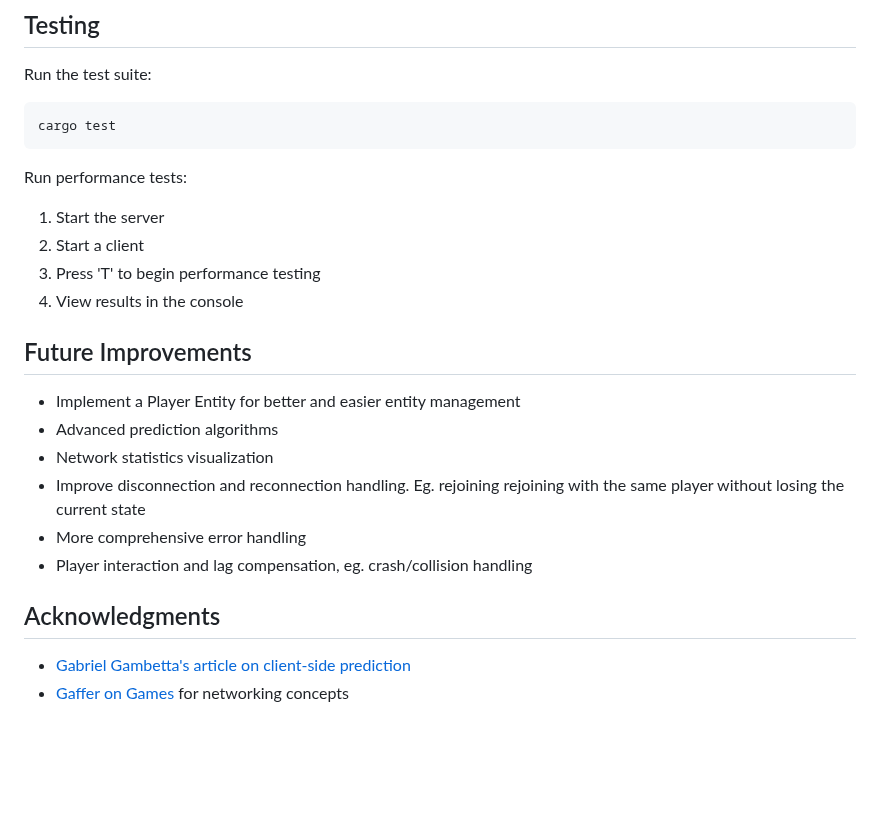
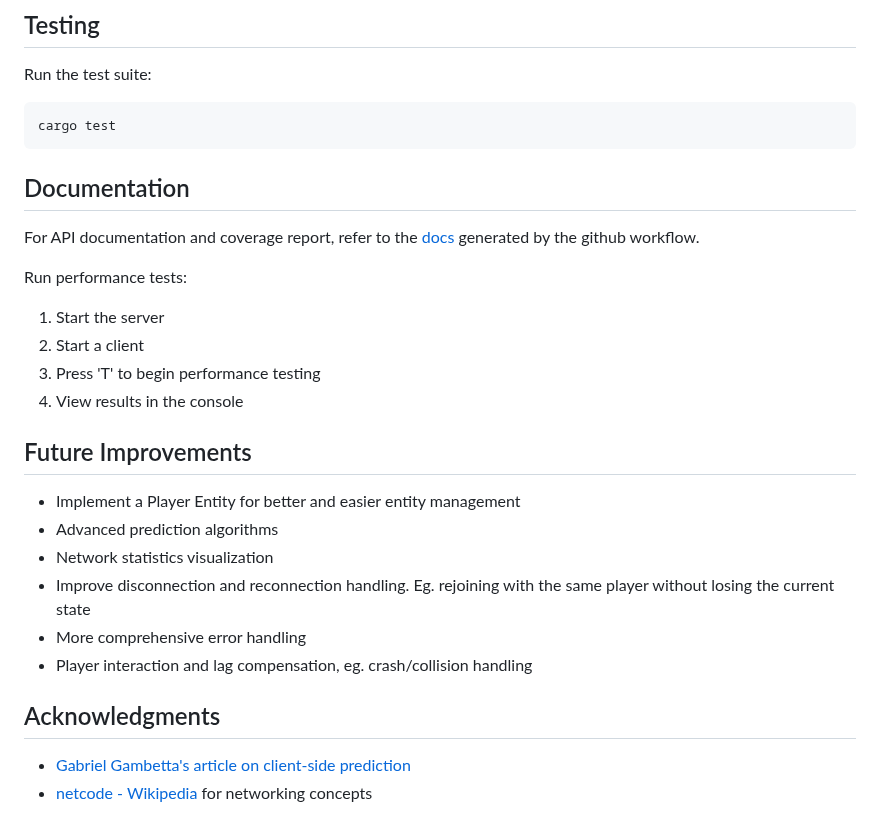
Before and after one commit to Aerie28/IDATT2104-netcode-game, a Markdown page: README.md, the part around one of its changes. GitHub-like rendering; blank space fills up the shorter version.

````diff
--- a/README.md
+++ b/README.md
@@ -88,6 +91,9 @@ Run the test suite:
 cargo test
 ```
 
+## Documentation
+For API documentation and coverage report, refer to the [docs](https://aerie28.github.io/IDATT2104-netcode-game/) generated by the github workflow.
+
 Run performance tests:
 1. Start the server
 2. Start a client
@@ -99,7 +105,7 @@ Run performance tests:
 - Implement a Player Entity for better and easier entity management
 - Advanced prediction algorithms
 - Network statistics visualization
-- Improve disconnection and reconnection handling. Eg. rejoining rejoining with the same player without losing the current state
+- Improve disconnection and reconnection handling. Eg. rejoining  with the same player without losing the current state
 - More comprehensive error handling
 - Player interaction and lag compensation, eg. crash/collision handling
 
@@ -108,4 +114,4 @@ Run performance tests:
 ## Acknowledgments
 
 - [Gabriel Gambetta's article on client-side prediction](https://www.gabrielgambetta.com/client-side-prediction-live-demo.html)
-- [Gaffer on Games](https://gafferongames.com/) for networking concepts
+- [netcode - Wikipedia](https://en.wikipedia.org/wiki/Netcode) for networking concepts
````
Also changed, not shown: other parts of README.md (+4 -1 lines).
